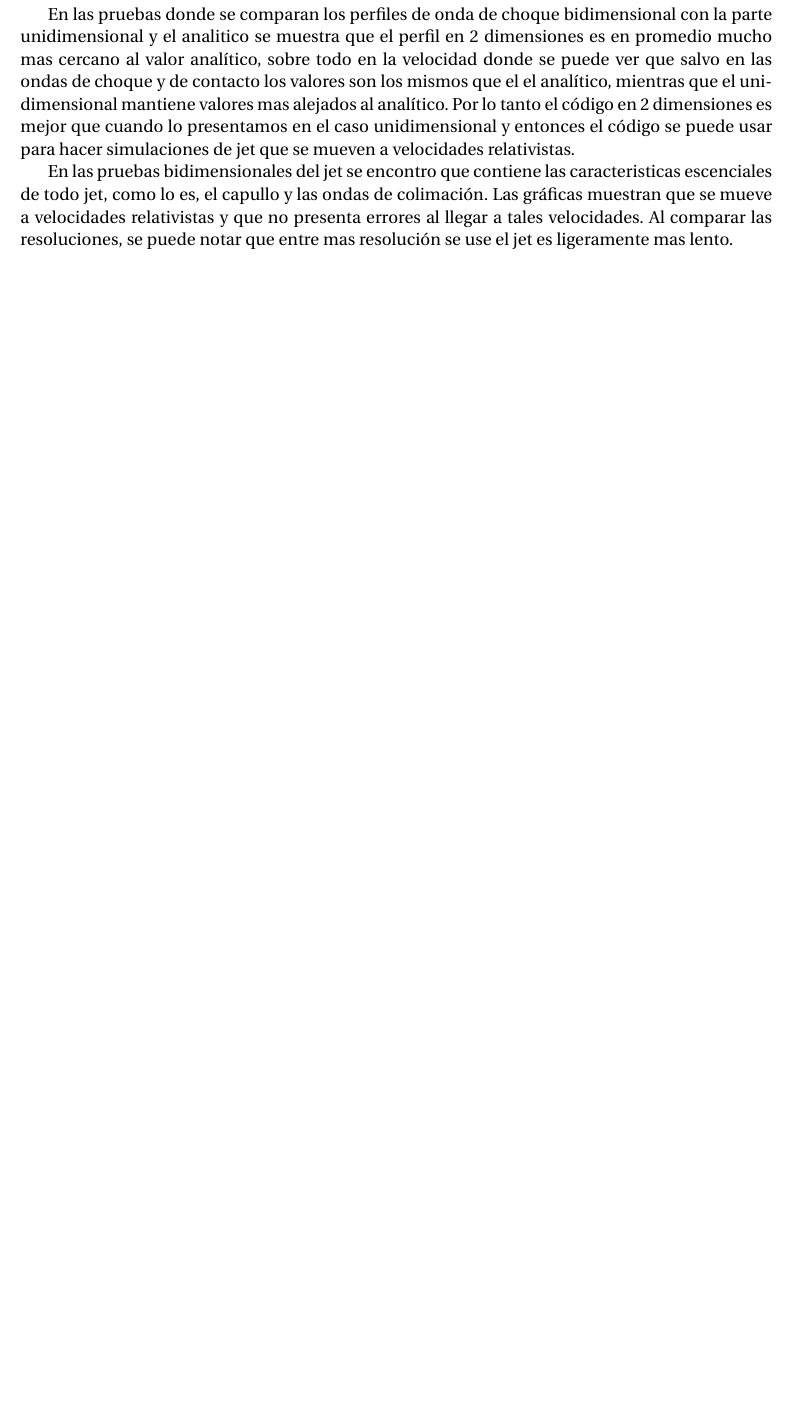
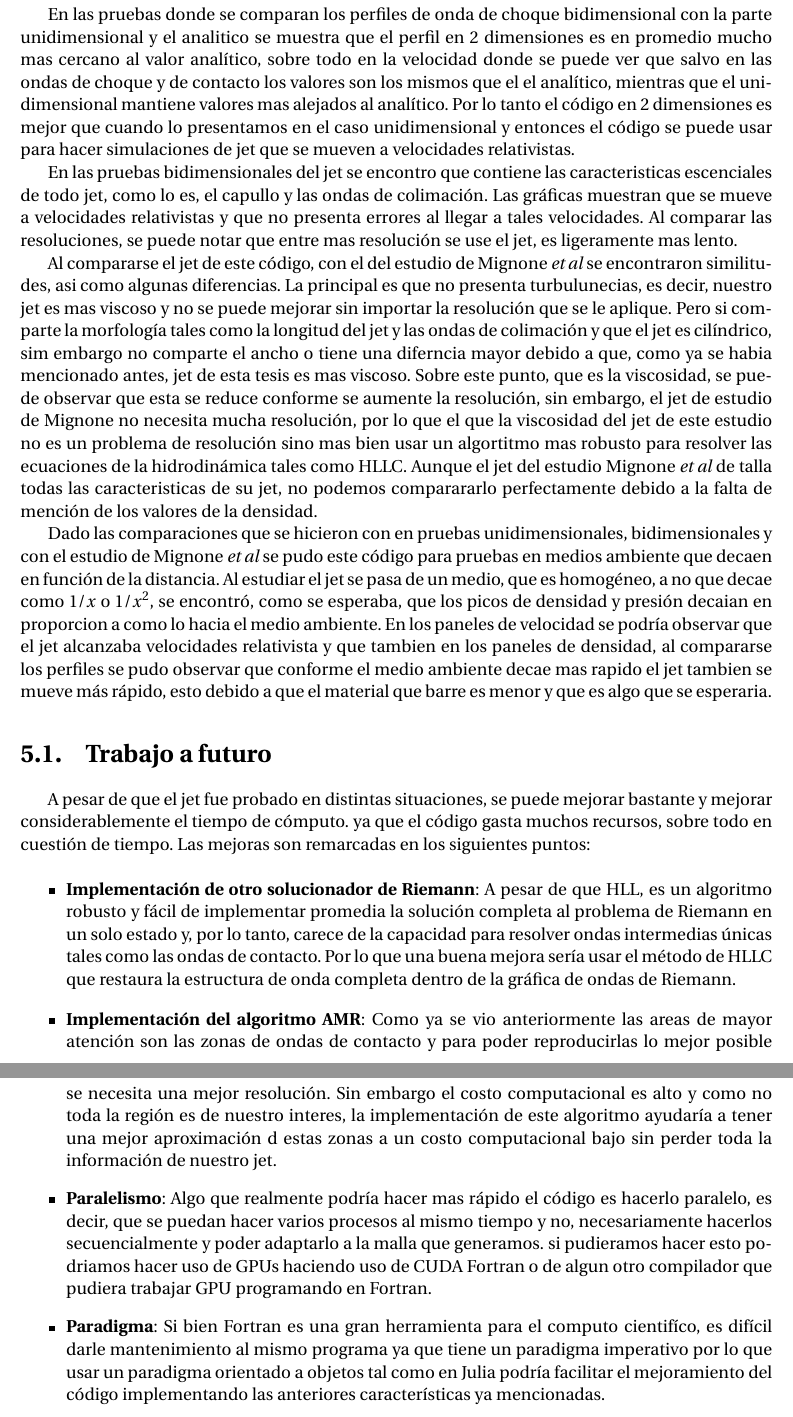
Before and after one commit to gmtw/Tesina_Fisica, a LaTeX book (main.tex): part of page 64 of 84 before the commit and two parts of pages 64 and 65 of 86 after it, the two joined at a grey line, cut so that both start at the same text, the shorter picture padded with empty space. Compiled offline with pdfLaTeX.

Commit message:
Borrador de la parte de las Discusiones

```diff
--- a/main.tex
+++ b/main.tex
@@ -2696,14 +2696,54 @@ velocidades relativistas.
 
 En las pruebas bidimensionales del jet se encontro que contiene las caracteristicas escenciales de todo jet, como lo es,
 el capullo y las ondas de colimación. Las gráficas muestran que se mueve a velocidades relativistas y que no presenta errores
-al llegar a tales velocidades. Al comparar las resoluciones, se puede notar que entre mas resolución se use el jet es ligeramente
+al llegar a tales velocidades. Al comparar las resoluciones, se puede notar que entre mas resolución se use el jet, es ligeramente
 mas lento.
 
-
-
-% \begin{itemize}
-% \item La posición de la onda de choque no altera el compartamiento de la misma, ya que al desplazar el centro no cambia la velocidad de expansión. Asimismo el código funciona perfectamente en las fronteras ya que no transmite algún ruido por salirse y se comporta como si la onda tuviera dominio infinito. Esto es para ambos métodos de Lax y HLL. (Sección \ref{sec:onda de choque})
-
+Al compararse el jet de este código, con el del estudio de Mignone \emph{et al} se encontraron similitudes, asi como algunas diferencias.
+La principal es que no presenta turbulunecias, es decir, nuestro jet es mas viscoso y no se puede mejorar sin importar la resolución que
+se le aplique. Pero si comparte la morfología tales como la longitud del jet y las ondas de colimación y que el jet es cilíndrico,
+sim embargo no comparte el ancho o tiene una diferncia mayor debido a que, como ya se habia mencionado antes, jet de esta tesis
+es mas viscoso. Sobre este punto, que es la viscosidad, se puede observar que esta se reduce conforme se aumente la resolución,
+sin embargo, el jet de estudio de Mignone no necesita mucha resolución, por lo que el que la viscosidad del jet de este estudio
+no es un problema de resolución sino mas bien usar un algortitmo mas robusto para resolver las ecuaciones de la hidrodinámica
+tales como HLLC. Aunque el jet del estudio Mignone \emph{et al} de talla todas las caracteristicas de su jet, no podemos
+comparararlo perfectamente debido a la falta de mención de los valores de la densidad.
+
+Dado las comparaciones que se hicieron con en pruebas unidimensionales, bidimensionales y con el estudio de Mignone \emph{et al}
+se pudo este código para pruebas en medios ambiente que decaen en función de la distancia. Al estudiar el jet se pasa de
+un medio, que es homogéneo, a no que decae como $1/x$ o $1/x^2$, se encontró, como se esperaba, que los picos de densidad
+y presión decaian en proporcion a como lo hacia el medio ambiente. En los paneles de velocidad se podría observar que el jet
+alcanzaba velocidades relativista y que tambien en los paneles de densidad, al compararse los perfiles se pudo observar que
+conforme el medio ambiente decae mas rapido el jet tambien se mueve más rápido, esto debido a que el material que barre es menor
+y que es algo que se esperaria.
+
+\section{Trabajo a futuro}
+
+A pesar de que el jet fue probado en distintas situaciones, se puede mejorar bastante y mejorar considerablemente el tiempo de cómputo.
+ya que el código gasta muchos recursos, sobre todo en cuestión de tiempo.
+Las mejoras son remarcadas en los siguientes puntos:
+
+
+
+\begin{itemize}
+\item \textbf{Implementación de otro solucionador de Riemann}: A pesar de que HLL, es un algoritmo robusto y fácil de implementar
+promedia la solución completa al problema de Riemann en un solo estado y, por lo tanto, carece de la capacidad para resolver ondas intermedias únicas
+tales como las ondas de contacto. Por lo que una buena mejora sería usar el método de HLLC que restaura la estructura de onda completa dentro de
+la gráfica de ondas de Riemann.
+
+\item \textbf{Implementación del algoritmo AMR}: Como ya se vio anteriormente las areas de mayor atención son las zonas de ondas
+de contacto y para poder reproducirlas lo mejor posible se necesita una mejor resolución. Sin embargo el costo computacional es alto
+y como no toda la región es de nuestro interes, la implementación de este algoritmo ayudaría a tener una mejor aproximación
+d estas zonas a un costo computacional bajo sin perder toda la información de nuestro jet.
+
+\item \textbf{Paralelismo}: Algo que realmente podría hacer mas  rápido el código es hacerlo paralelo, es decir, que se puedan hacer varios procesos
+al mismo tiempo y no, necesariamente hacerlos secuencialmente y poder adaptarlo a la malla que generamos. si pudieramos hacer esto
+podriamos hacer uso de GPUs haciendo uso de CUDA Fortran o de algun otro compilador que pudiera trabajar GPU programando en
+Fortran.
+
+\item \textbf{Paradigma}: Si bien Fortran es una gran herramienta para el computo cientifíco, es difícil darle mantenimiento al
+mismo programa ya que tiene un paradigma imperativo por lo que usar un paradigma orientado a objetos tal como en Julia
+podría facilitar el mejoramiento del código implementando las anteriores características ya mencionadas.
 % \item Tanto en Lax, como en HLL para el caso newtoniano muestran dos tipos de onda. Una se va alejando del centro de la misma (\emph{forward shock}) y una onda que se va acercando a la misma (\emph{reverse shock}). Estas se muestran independientemente si se mueve la onda de choque hacia las fronteras. (Sección \ref{sec:onda de choque})
 
 % \item En el caso newtoniano, la velocidad de expansión de la onda fue un 1.3\% más veloz que el método de HLL. Pero HLL muestra una discontinuidad menós viscosa (ver Figura \ref{fig:Lax-hll-newtoniano1}) con una diferencia de densidades menores al $<0.5 \% $ lo que hace
```
Also changed, not shown: main.tex (2 more changed lines).
